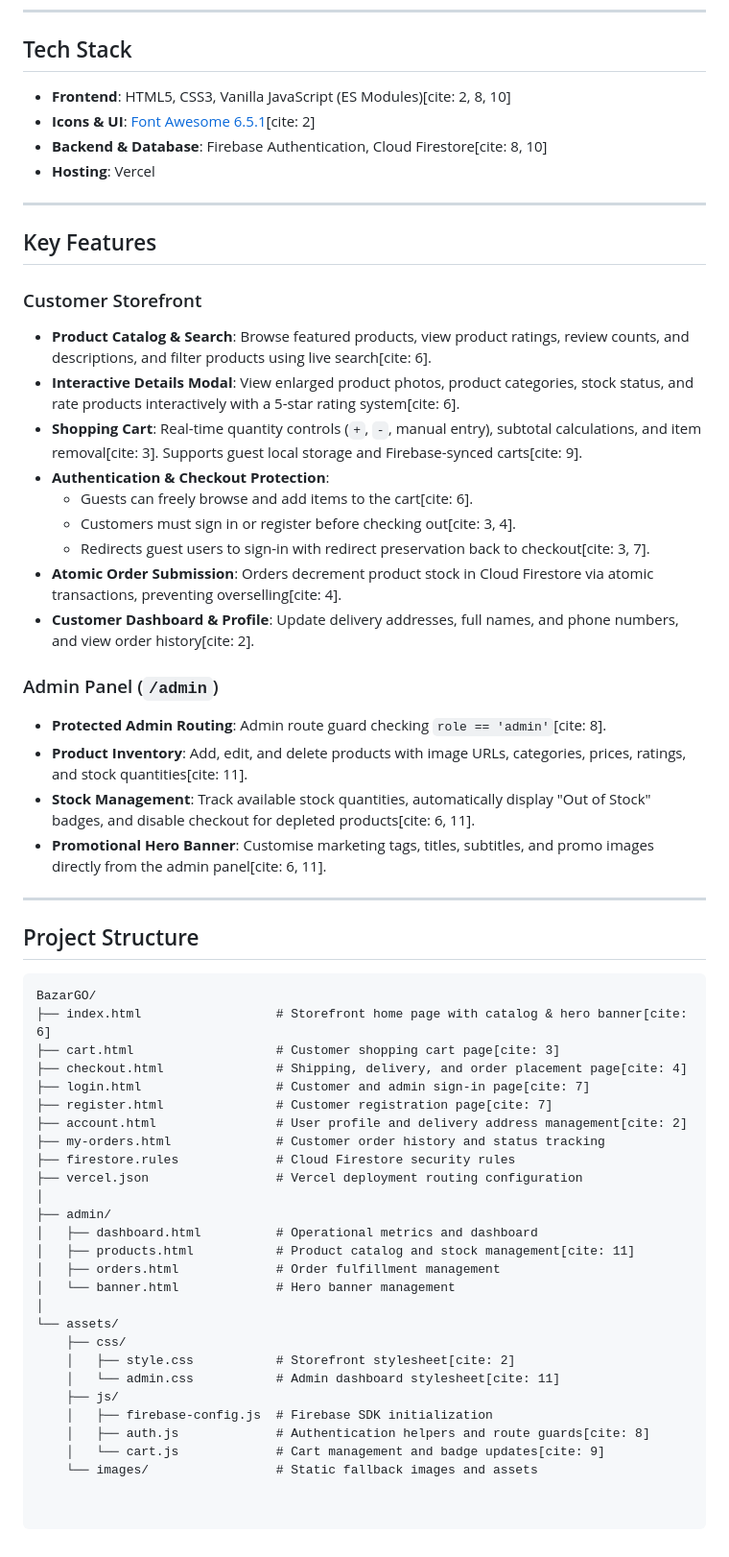
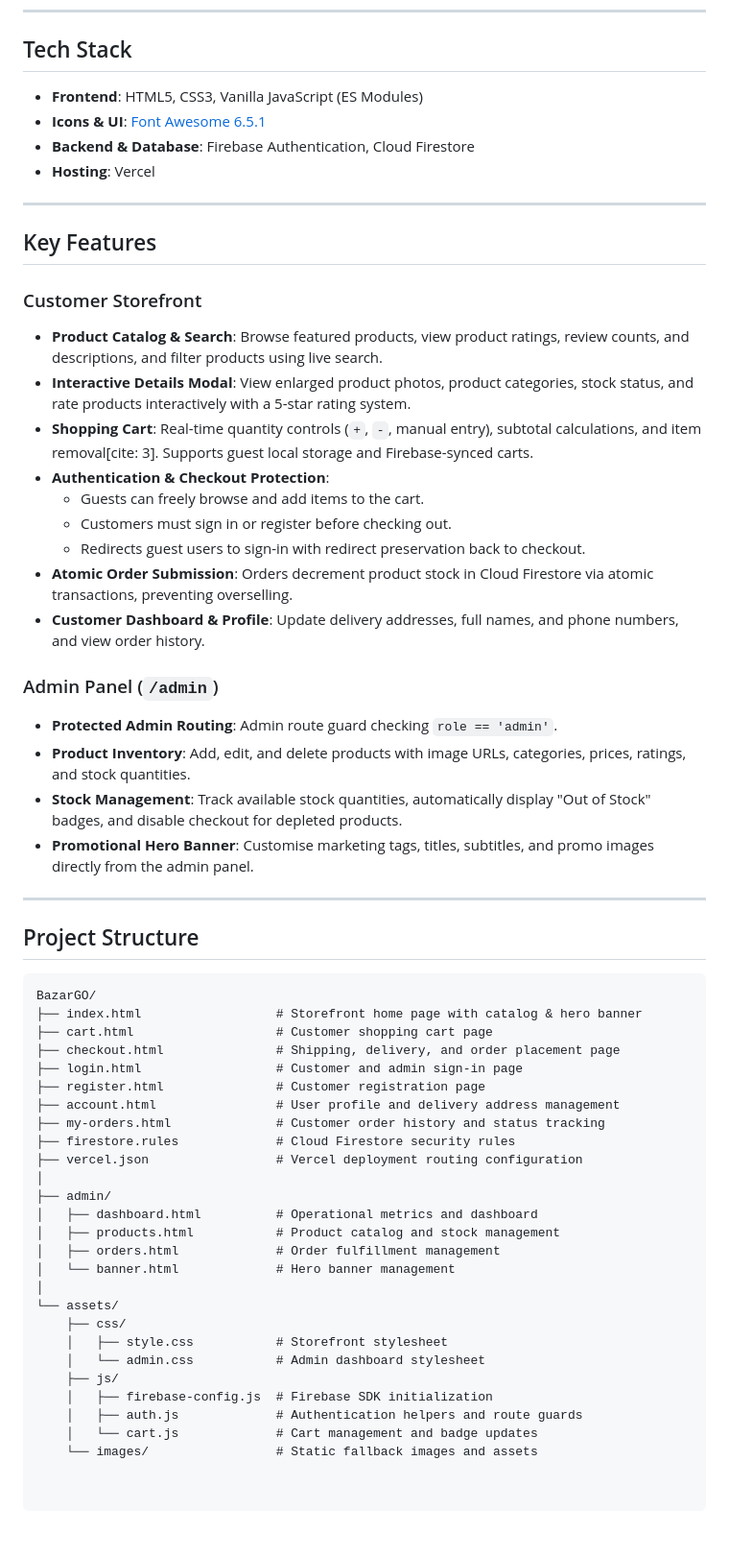
Before and after one commit to sunjinatonni6-lab/BazarGo, a Markdown page: README.md, the part around the change. Shown at 96% size. GitHub-like rendering.

Commit message:
Remove citations from README sections

````diff
--- a/README.md
+++ b/README.md
@@ -15,9 +15,9 @@ BazarGO is a multi-page e-commerce web application featuring a customer storefro
 
 ## Tech Stack
 
-- **Frontend**: HTML5, CSS3, Vanilla JavaScript (ES Modules)[cite: 2, 8, 10]
-- **Icons & UI**: [Font Awesome 6.5.1](https://cdnjs.cloudflare.com/ajax/libs/font-awesome/6.5.1/css/all.min.css)[cite: 2]
-- **Backend & Database**: Firebase Authentication, Cloud Firestore[cite: 8, 10]
+- **Frontend**: HTML5, CSS3, Vanilla JavaScript (ES Modules)
+- **Icons & UI**: [Font Awesome 6.5.1](https://cdnjs.cloudflare.com/ajax/libs/font-awesome/6.5.1/css/all.min.css)
+- **Backend & Database**: Firebase Authentication, Cloud Firestore
 - **Hosting**: Vercel
 
 ---
@@ -25,21 +25,21 @@ BazarGO is a multi-page e-commerce web application featuring a customer storefro
 ## Key Features
 
 ### Customer Storefront
-- **Product Catalog & Search**: Browse featured products, view product ratings, review counts, and descriptions, and filter products using live search[cite: 6].
-- **Interactive Details Modal**: View enlarged product photos, product categories, stock status, and rate products interactively with a 5-star rating system[cite: 6].
-- **Shopping Cart**: Real-time quantity controls (`+`, `-`, manual entry), subtotal calculations, and item removal[cite: 3]. Supports guest local storage and Firebase-synced carts[cite: 9].
+- **Product Catalog & Search**: Browse featured products, view product ratings, review counts, and descriptions, and filter products using live search.
+- **Interactive Details Modal**: View enlarged product photos, product categories, stock status, and rate products interactively with a 5-star rating system.
+- **Shopping Cart**: Real-time quantity controls (`+`, `-`, manual entry), subtotal calculations, and item removal[cite: 3]. Supports guest local storage and Firebase-synced carts.
 - **Authentication & Checkout Protection**:
-  - Guests can freely browse and add items to the cart[cite: 6].
-  - Customers must sign in or register before checking out[cite: 3, 4].
-  - Redirects guest users to sign-in with redirect preservation back to checkout[cite: 3, 7].
-- **Atomic Order Submission**: Orders decrement product stock in Cloud Firestore via atomic transactions, preventing overselling[cite: 4].
-- **Customer Dashboard & Profile**: Update delivery addresses, full names, and phone numbers, and view order history[cite: 2].
+  - Guests can freely browse and add items to the cart.
+  - Customers must sign in or register before checking out.
+  - Redirects guest users to sign-in with redirect preservation back to checkout.
+- **Atomic Order Submission**: Orders decrement product stock in Cloud Firestore via atomic transactions, preventing overselling.
+- **Customer Dashboard & Profile**: Update delivery addresses, full names, and phone numbers, and view order history.
 
 ### Admin Panel (`/admin`)
-- **Protected Admin Routing**: Admin route guard checking `role == 'admin'`[cite: 8].
-- **Product Inventory**: Add, edit, and delete products with image URLs, categories, prices, ratings, and stock quantities[cite: 11].
-- **Stock Management**: Track available stock quantities, automatically display "Out of Stock" badges, and disable checkout for depleted products[cite: 6, 11].
-- **Promotional Hero Banner**: Customise marketing tags, titles, subtitles, and promo images directly from the admin panel[cite: 6, 11].
+- **Protected Admin Routing**: Admin route guard checking `role == 'admin'`.
+- **Product Inventory**: Add, edit, and delete products with image URLs, categories, prices, ratings, and stock quantities.
+- **Stock Management**: Track available stock quantities, automatically display "Out of Stock" badges, and disable checkout for depleted products.
+- **Promotional Hero Banner**: Customise marketing tags, titles, subtitles, and promo images directly from the admin panel.
 
 ---
 
@@ -47,28 +47,28 @@ BazarGO is a multi-page e-commerce web application featuring a customer storefro
 
 ```text
 BazarGO/
-├── index.html                  # Storefront home page with catalog & hero banner[cite: 6]
-├── cart.html                   # Customer shopping cart page[cite: 3]
-├── checkout.html               # Shipping, delivery, and order placement page[cite: 4]
-├── login.html                  # Customer and admin sign-in page[cite: 7]
-├── register.html               # Customer registration page[cite: 7]
-├── account.html                # User profile and delivery address management[cite: 2]
+├── index.html                  # Storefront home page with catalog & hero banner
+├── cart.html                   # Customer shopping cart page
+├── checkout.html               # Shipping, delivery, and order placement page
+├── login.html                  # Customer and admin sign-in page
+├── register.html               # Customer registration page
+├── account.html                # User profile and delivery address management
 ├── my-orders.html              # Customer order history and status tracking
 ├── firestore.rules             # Cloud Firestore security rules
 ├── vercel.json                 # Vercel deployment routing configuration
 │
 ├── admin/
 │   ├── dashboard.html          # Operational metrics and dashboard
-│   ├── products.html           # Product catalog and stock management[cite: 11]
+│   ├── products.html           # Product catalog and stock management
 │   ├── orders.html             # Order fulfillment management
 │   └── banner.html             # Hero banner management
 │
 └── assets/
     ├── css/
-    │   ├── style.css           # Storefront stylesheet[cite: 2]
-    │   └── admin.css           # Admin dashboard stylesheet[cite: 11]
+    │   ├── style.css           # Storefront stylesheet
+    │   └── admin.css           # Admin dashboard stylesheet
     ├── js/
     │   ├── firebase-config.js  # Firebase SDK initialization
-    │   ├── auth.js             # Authentication helpers and route guards[cite: 8]
-    │   └── cart.js             # Cart management and badge updates[cite: 9]
+    │   ├── auth.js             # Authentication helpers and route guards
+    │   └── cart.js             # Cart management and badge updates
     └── images/                 # Static fallback images and assets
````
